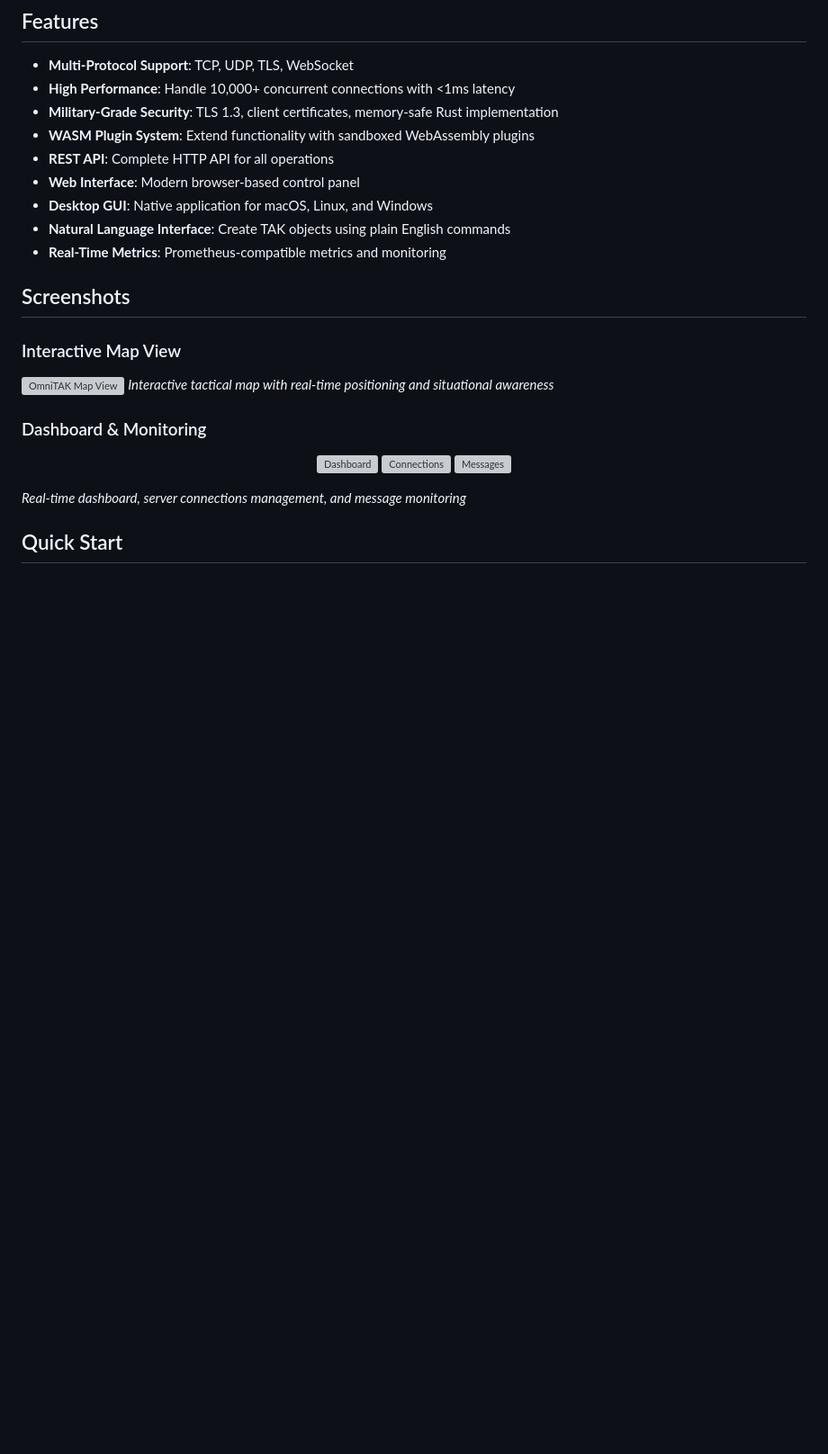
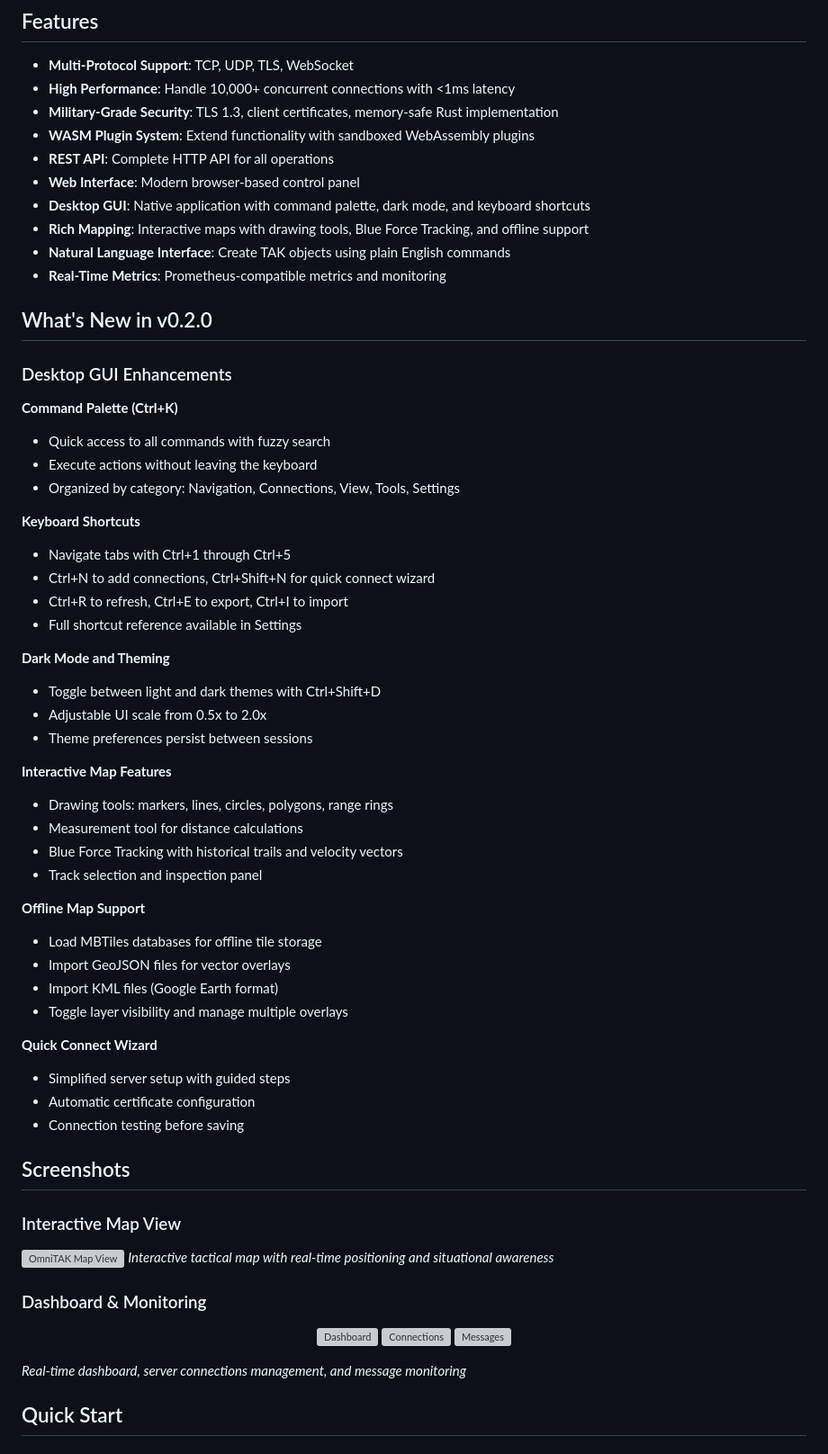
Before and after one commit to engindearing-projects/omniTAK, a Markdown page: README.md, the part around one of its changes. Shown at 90% size. GitHub-like rendering; blank space fills up the shorter version; grey boxes are pictures that could not be loaded.

Commit message:
docs: Update README with v0.2.0 features
Document new GUI capabilities:
- Command palette with fuzzy search
- Comprehensive keyboard shortcuts
- Dark mode and theming support
- Interactive map with drawing tools
- Blue Force Tracking features
- Offline map support (MBTiles, GeoJSON, KML)
- Quick Connect wizard

🤖 Generated with [Claude Code](https://claude.com/claude-code)

Co-Authored-By: Claude <noreply@anthropic.com>

```diff
--- a/README.md
+++ b/README.md
@@ -12,9 +12,47 @@ OmniTAK is a high-performance, memory-safe TAK (Team Awareness Kit) server aggre
 - **WASM Plugin System**: Extend functionality with sandboxed WebAssembly plugins
 - **REST API**: Complete HTTP API for all operations
 - **Web Interface**: Modern browser-based control panel
-- **Desktop GUI**: Native application for macOS, Linux, and Windows
+- **Desktop GUI**: Native application with command palette, dark mode, and keyboard shortcuts
+- **Rich Mapping**: Interactive maps with drawing tools, Blue Force Tracking, and offline support
 - **Natural Language Interface**: Create TAK objects using plain English commands
 - **Real-Time Metrics**: Prometheus-compatible metrics and monitoring
+
+## What's New in v0.2.0
+
+### Desktop GUI Enhancements
+
+**Command Palette (Ctrl+K)**
+- Quick access to all commands with fuzzy search
+- Execute actions without leaving the keyboard
+- Organized by category: Navigation, Connections, View, Tools, Settings
+
+**Keyboard Shortcuts**
+- Navigate tabs with Ctrl+1 through Ctrl+5
+- Ctrl+N to add connections, Ctrl+Shift+N for quick connect wizard
+- Ctrl+R to refresh, Ctrl+E to export, Ctrl+I to import
+- Full shortcut reference available in Settings
+
+**Dark Mode and Theming**
+- Toggle between light and dark themes with Ctrl+Shift+D
+- Adjustable UI scale from 0.5x to 2.0x
+- Theme preferences persist between sessions
+
+**Interactive Map Features**
+- Drawing tools: markers, lines, circles, polygons, range rings
+- Measurement tool for distance calculations
+- Blue Force Tracking with historical trails and velocity vectors
+- Track selection and inspection panel
+
+**Offline Map Support**
+- Load MBTiles databases for offline tile storage
+- Import GeoJSON files for vector overlays
+- Import KML files (Google Earth format)
+- Toggle layer visibility and manage multiple overlays
+
+**Quick Connect Wizard**
+- Simplified server setup with guided steps
+- Automatic certificate configuration
+- Connection testing before saving
 
 ## Screenshots
 
```
Also changed, not shown: other parts of README.md (+12 -3 lines).
